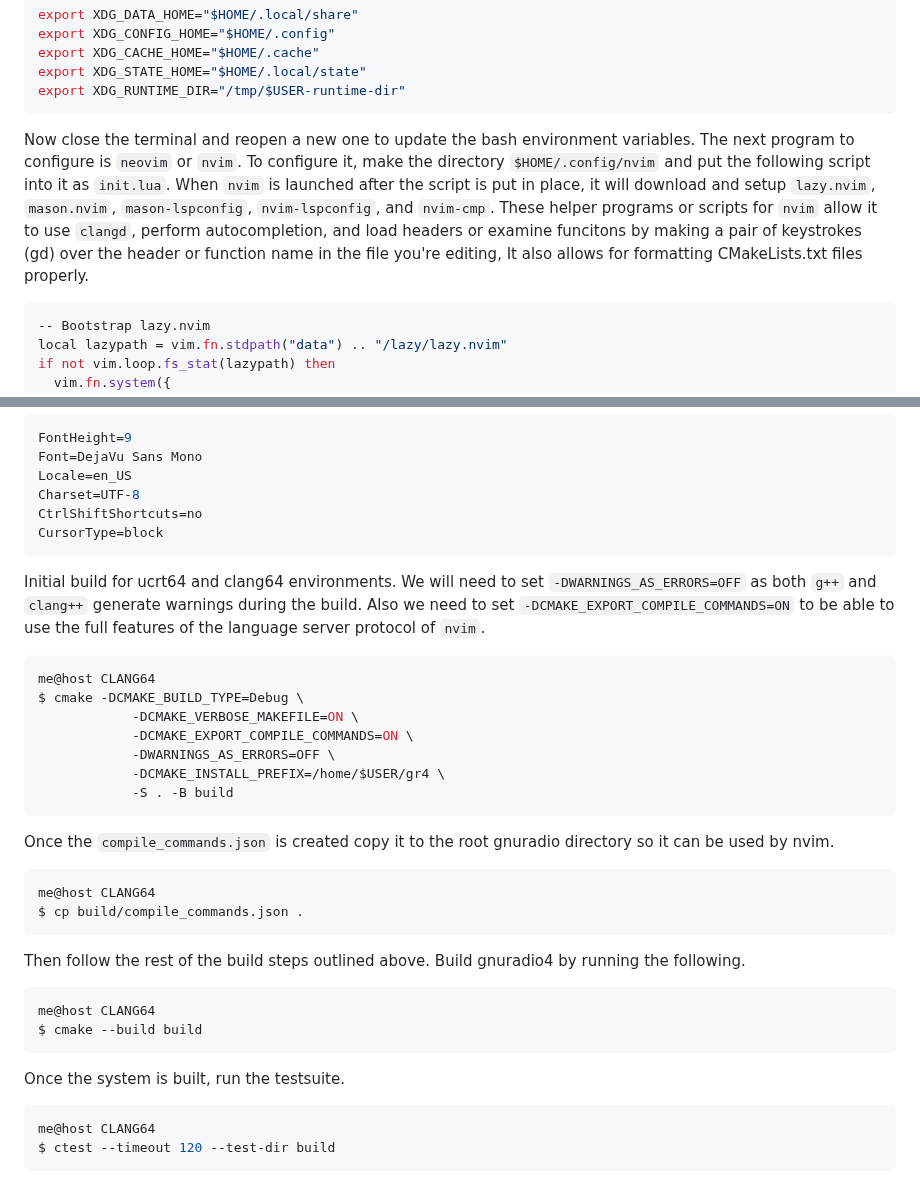
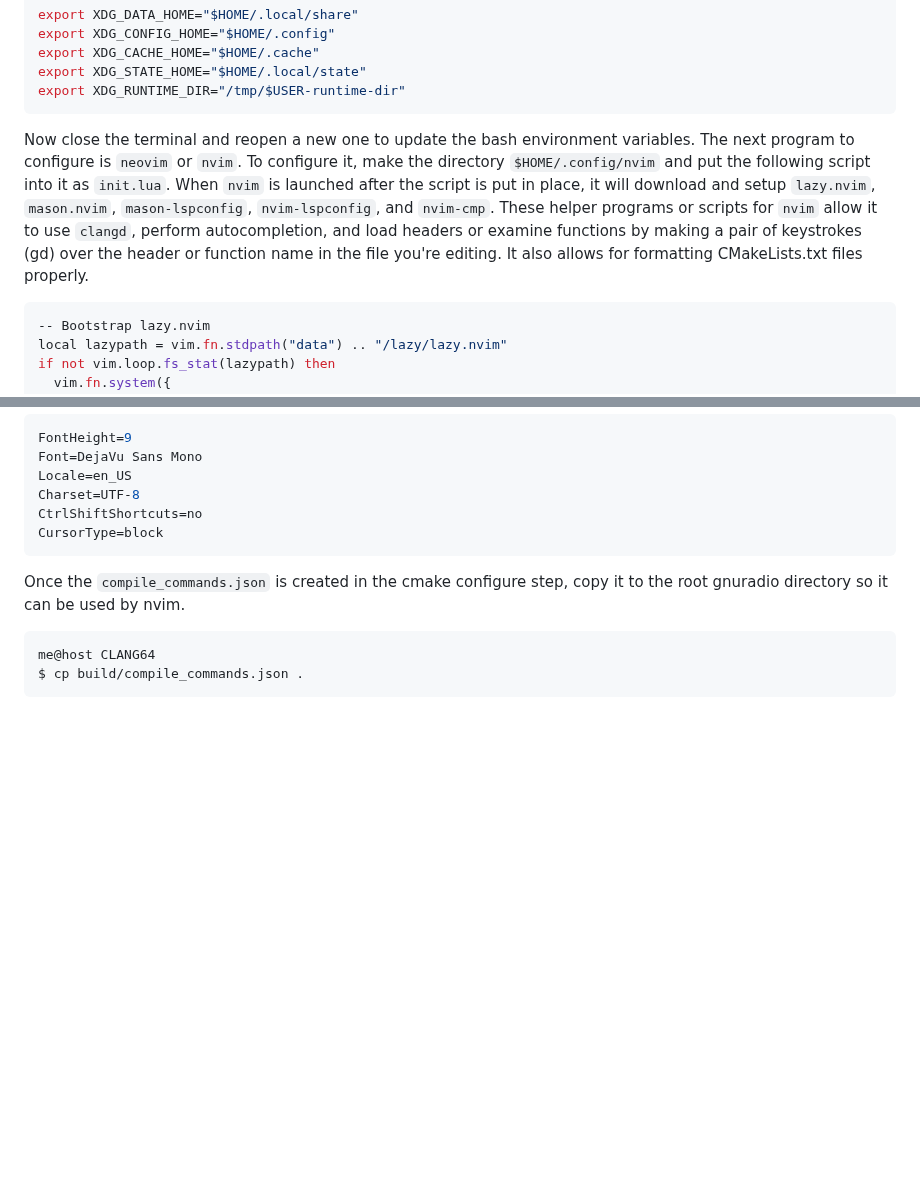
Before and after one commit to fair-acc/gnuradio4, a Markdown page: DEVELOPMENT.md, 2 parts joined by grey strips. Drawn GitHub-style; blank space fills up the shorter version.

````diff
--- a/DEVELOPMENT.md
+++ b/DEVELOPMENT.md
@@ -121,7 +175,12 @@ export XDG_STATE_HOME="$HOME/.local/state"
 export XDG_RUNTIME_DIR="/tmp/$USER-runtime-dir"
 ```
 
-Now close the terminal and reopen a new one to update the bash environment variables.  The next program to configure is `neovim` or `nvim`.  To configure it, make the directory `$HOME/.config/nvim` and put the following script into it as `init.lua`.  When `nvim` is launched after the script is put in place, it will download and setup `lazy.nvim`, `mason.nvim`, `mason-lspconfig`, `nvim-lspconfig`, and `nvim-cmp`.  These helper programs or scripts for `nvim` allow it to use `clangd`, perform autocompletion, and load headers or examine funcitons by making a pair of keystrokes (gd) over the header or function name in the file you're editing,  It also allows for formatting CMakeLists.txt files properly.
+Now close the terminal and reopen a new one to update the bash environment variables.
+The next program to configure is `neovim` or `nvim`.
+To configure it, make the directory `$HOME/.config/nvim` and put the following script into it as `init.lua`.
+When `nvim` is launched after the script is put in place, it will download and setup `lazy.nvim`, `mason.nvim`, `mason-lspconfig`, `nvim-lspconfig`, and `nvim-cmp`.
+These helper programs or scripts for `nvim` allow it to use `clangd`, perform autocompletion, and load headers or examine functions by making a pair of keystrokes (gd) over the header or function name in the file you're editing.
+It also allows for formatting CMakeLists.txt files properly.
 
 ```bash
 -- Bootstrap lazy.nvim
@@ -295,35 +354,9 @@ CtrlShiftShortcuts=no
 CursorType=block
 ```
 
-Initial build for ucrt64 and clang64 environments.  We will need to set `-DWARNINGS_AS_ERRORS=OFF` as both `g++` and `clang++` generate warnings during the build.  Also we need to set `-DCMAKE_EXPORT_COMPILE_COMMANDS=ON` to be able to use the full features of the language server protocol of `nvim`.
-
-```bash
-me@host CLANG64
-$ cmake -DCMAKE_BUILD_TYPE=Debug \
-            -DCMAKE_VERBOSE_MAKEFILE=ON \
-            -DCMAKE_EXPORT_COMPILE_COMMANDS=ON \
-            -DWARNINGS_AS_ERRORS=OFF \
-            -DCMAKE_INSTALL_PREFIX=/home/$USER/gr4 \
-            -S . -B build
-```
-
-Once the `compile_commands.json` is created copy it to the root gnuradio directory so it can be used by nvim.
+Once the `compile_commands.json` is created in the cmake configure step, copy it to the root gnuradio directory so it can be used by nvim.
 
 ```bash
 me@host CLANG64
 $ cp build/compile_commands.json .
 ```
-
-Then follow the rest of the build steps outlined above.  Build gnuradio4 by running the following.
-
-```bash
-me@host CLANG64
-$ cmake --build build
-```
-
-Once the system is built, run the testsuite.
-
-```bash
-me@host CLANG64
-$ ctest --timeout 120 --test-dir build
-```
````
Also changed, not shown: other parts of DEVELOPMENT.md (+61 -7 lines).
